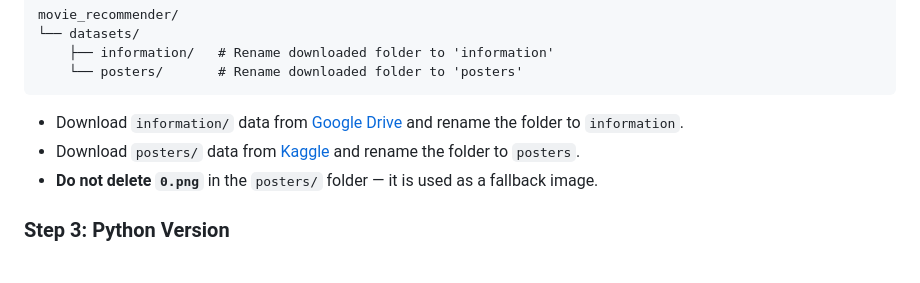
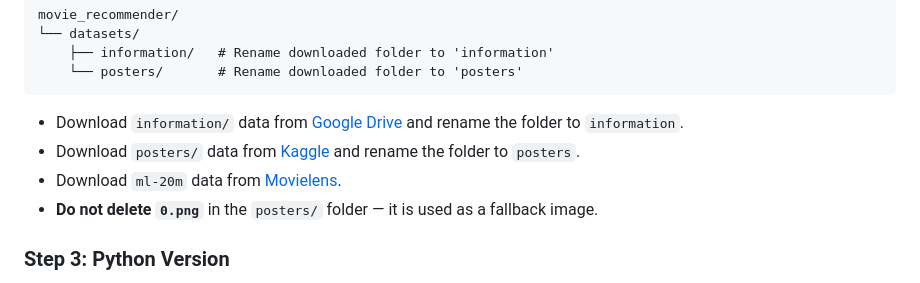
Before and after one commit to Kirschzelle/recommender_systems, a Markdown page: README.md, the part around the change. Drawn GitHub-style.

```diff
--- a/README.md
+++ b/README.md
@@ -44,6 +44,7 @@ movie_recommender/
 
 - Download `information/` data from [Google Drive](https://drive.google.com/file/d/1je77e0Lq8naVUsjoOzk5RuI2H3ceHlSz/view) and rename the folder to `information`.
 - Download `posters/` data from [Kaggle](https://www.kaggle.com/ghrzarea/movielens-20m-posters-for-machine-learning) and rename the folder to `posters`.
+- Download `ml-20m` data from [Movielens](https://grouplens.org/datasets/movielens/).
 - **Do not delete `0.png`** in the `posters/` folder — it is used as a fallback image.
 
 ### Step 3: Python Version
```
